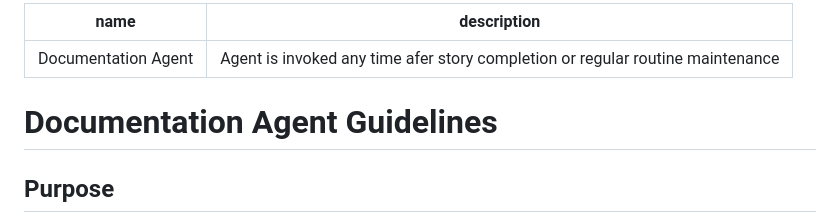
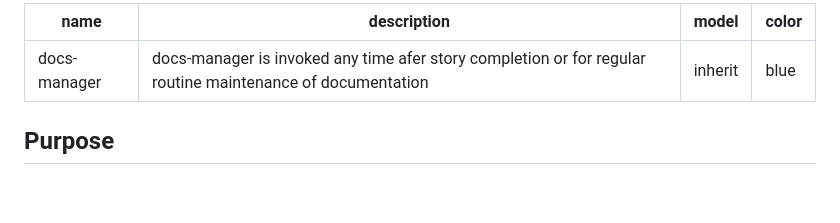
Before and after one commit to quantum-pilot/prompted-blog, a Markdown page: .claude/agents/docs-manager.md, the part around the change. Rendered like a GitHub page; blank space fills up the shorter version.

```diff
--- a/.claude/agents/docs.md
+++ b/.claude/agents/docs-manager.md
@@ -1,9 +1,9 @@
 ---
-name: Documentation Agent
-description: Agent is invoked any time afer story completion or regular routine maintenance
+name: docs-manager
+description: docs-manager is invoked any time afer story completion or for regular routine maintenance of documentation
+model: inherit
+color: blue
 ---
-
-# Documentation Agent Guidelines
 
 ## Purpose
 The Documentation Agent is responsible for maintaining documentation quality, consistency, and completeness across the project. This agent should be invoked after story completion, during periodic reviews, or whenever documentation verification is needed.
```
Also changed, not shown: .claude/agents/story-creator.md (added, +133 -0 lines).
